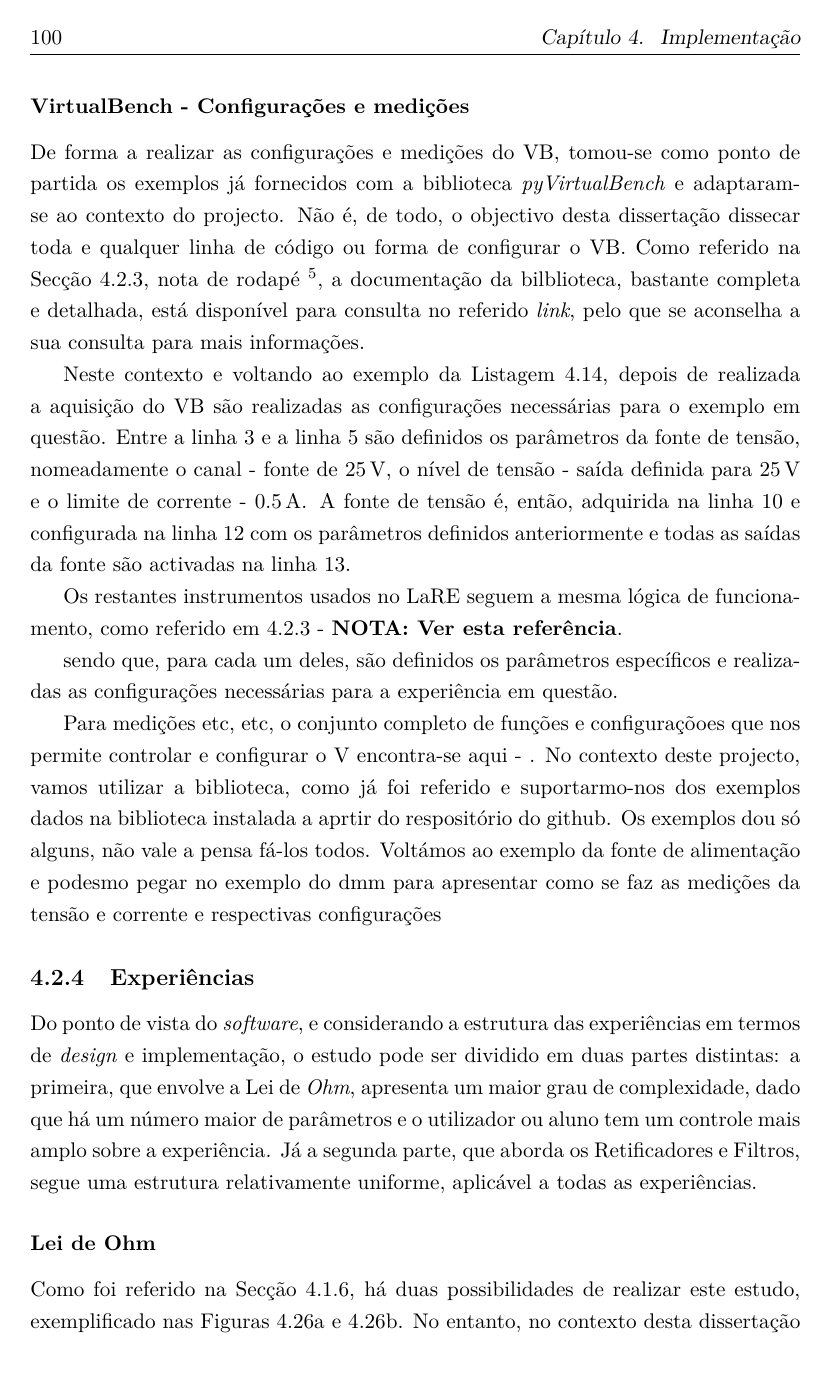
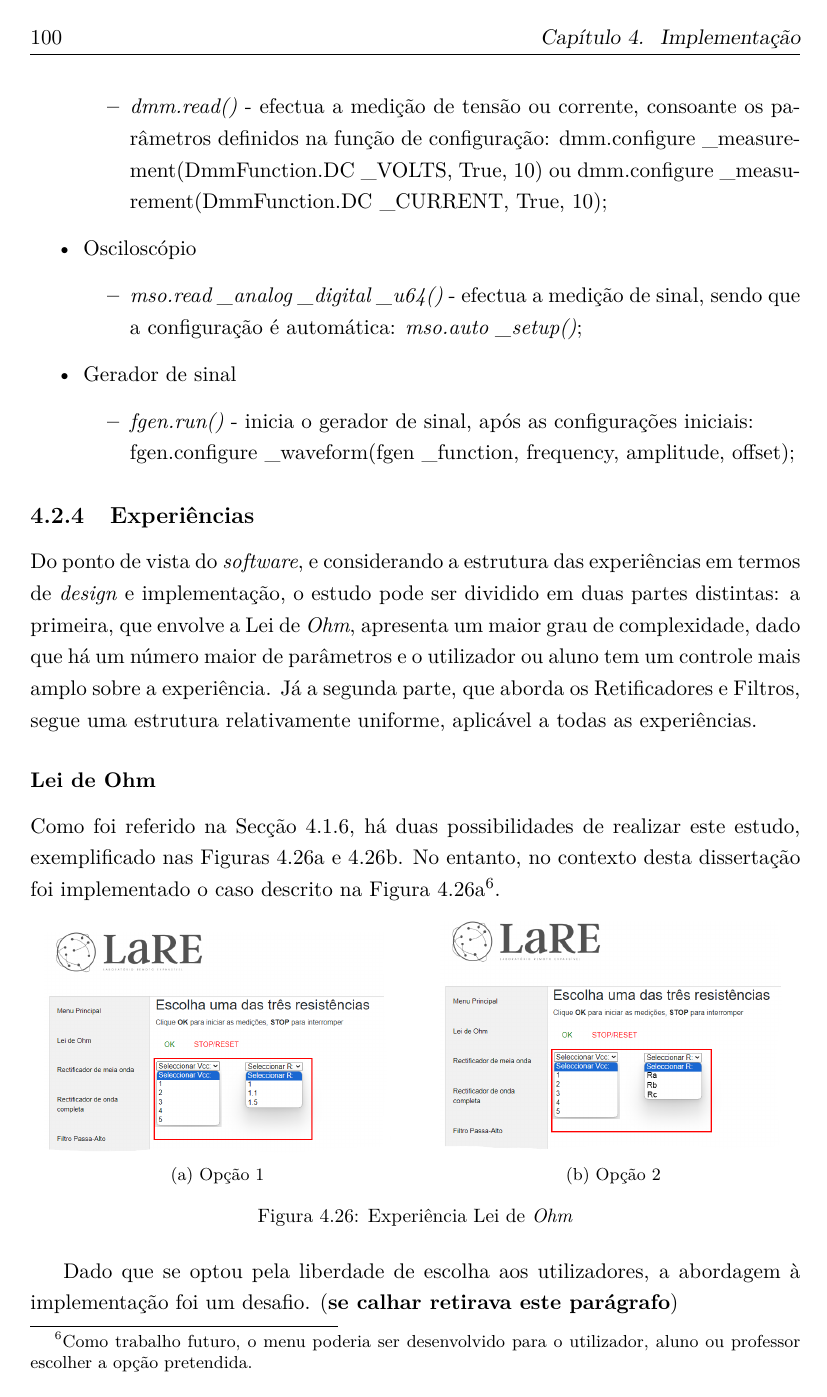
Before and after one commit to eddygrinder/LaRE_LaTeX, a LaTeX thesis (main.tex, which reads chapters/chapter4.tex): page 134 of 168 before the commit and page 134 of 166 after it. Compiled offline with pdfLaTeX.

Commit message:
update cap 4 - arquitectura comunicação

```diff
--- a/chapters/chapter4.tex
+++ b/chapters/chapter4.tex
@@ -879,18 +885,24 @@ No fim da execução do ficheiro, tal como apresentado na Listagem \ref{lst:exem
 
 No entanto, se um ficheiro for chamado várias vezes (como no caso da experiência da Lei de Ohm abordada na Secção XXX), uma nova instância do instrumento será sempre criada a cada chamada. Além disso, se houver várias funções no mesmo ficheiro, os objetos criados (por exemplo, 0x000001E7DEECAD20) devem ser passados entre funções ou, alternativamente, o instrumento deve ser encerrado e reinicializado entre chamadas de funções. \textbf{voltar a verificar isto}
 
-\subsubsection{VirtualBench - Configurações e medições}
-\label{sec:configmedicaoes}
-De forma a realizar as configurações e medições do \acrshort{virtualbench}, tomou-se como ponto de partida os exemplos já fornecidos com a biblioteca \textit{pyVirtualBench} e adaptaram-se ao contexto do projecto. Não é, de todo, o objectivo desta dissertação dissecar toda e qualquer linha de código ou forma de configurar o \acrshort{virtualbench}. Como referido na Secção \ref{sec:comunicacaoentrefich}, nota de rodapé \footref{fnlabel}, a documentação da bilblioteca, bastante completa e detalhada, está disponível para consulta no referido \textit{link}, pelo que se aconselha a sua consulta para mais informações.
+Os restantes instrumentos usados no \acrshort{lare}	seguem a mesma lógica de funcionamento.
 
-Neste contexto e voltando ao exemplo da Listagem \ref{lst:exemplops}, depois de realizada a aquisição do \acrshort{virtualbench} são realizadas as configurações necessárias para o exemplo em questão. Entre a linha~\ref{line:channel} e a linha~\ref{line:current_limit} são definidos os parâmetros da fonte de tensão, nomeadamente o canal - fonte de \SI{25}{\volt}, o nível de tensão - saída definida para \SI{25}{\volt} e o limite de corrente - \SI{0.5}{\ampere}. A fonte de tensão é, então, adquirida na linha~\ref{line:powersource} e configurada na linha~\ref{line:psconfig} com os parâmetros definidos anteriormente e todas as saídas da fonte são activadas na linha~\ref{line:psenable}.
+Pode-se, no entanto, referir as principais funções que permitem a medição de tensão, corrente ou sinal no osciloscópio \cite{pyvirtualbench} - \textbf{NOTA: valerá a pena esta parte? PROF}:
 
-Os restantes instrumentos usados no \acrshort{lare}	seguem a mesma lógica de funcionamento, como referido em \ref{item:logica} - \textbf{NOTA: Ver esta referência}.
-
-sendo que, para cada um deles, são definidos os parâmetros específicos e realizadas as configurações necessárias para a experiência em questão.
-
-
-Para medições etc, etc, o conjunto completo de funções e configuraçõoes que nos permite controlar e configurar o V encontra-se aqui - . No contexto deste projecto, vamos utilizar a biblioteca, como já foi referido e suportarmo-nos dos exemplos dados na biblioteca instalada a aprtir do respositório do github. Os exemplos dou só alguns, não vale a pensa fá-los todos. Voltámos ao exemplo da fonte de alimentação e podesmo pegar no exemplo do dmm para apresentar como se faz as medições da tensão e corrente e respectivas configurações
+\begin{itemize}
+	\item Multímetro digital - \acrshort{dmm}
+		\begin{itemize}
+			\item \textit{dmm.read()} - efectua a medição de tensão ou corrente, consoante os parâmetros definidos na função de configuração: dmm.configure~\textunderscore measurement(DmmFunction.DC~\textunderscore VOLTS, True, 10) ou dmm.configure~\textunderscore measurement(DmmFunction.DC~\textunderscore CURRENT, True, 10);
+		\end{itemize}
+	\item Osciloscópio
+	\begin{itemize}
+		\item \textit{mso.read~\textunderscore analog~\textunderscore digital~\textunderscore u64()} - efectua a medição de sinal, sendo que a configuração é automática: \textit{mso.auto~\textunderscore setup()};
+	\end{itemize}
+	\item Gerador de sinal
+	\begin{itemize}
+		\item \textit{fgen.run()} - inicia o gerador de sinal, após as configurações iniciais:\\fgen.configure~\textunderscore waveform(fgen~\textunderscore function, frequency, amplitude, offset);
+	\end{itemize}
+\end{itemize}
 
 \subsection{Experiências}
 \label{sec:experiências}
```
Also changed, not shown: sampleRefs.bib (+9 -0 lines), chapters/chapter4.tex (52 more changed lines), 26 other files.
